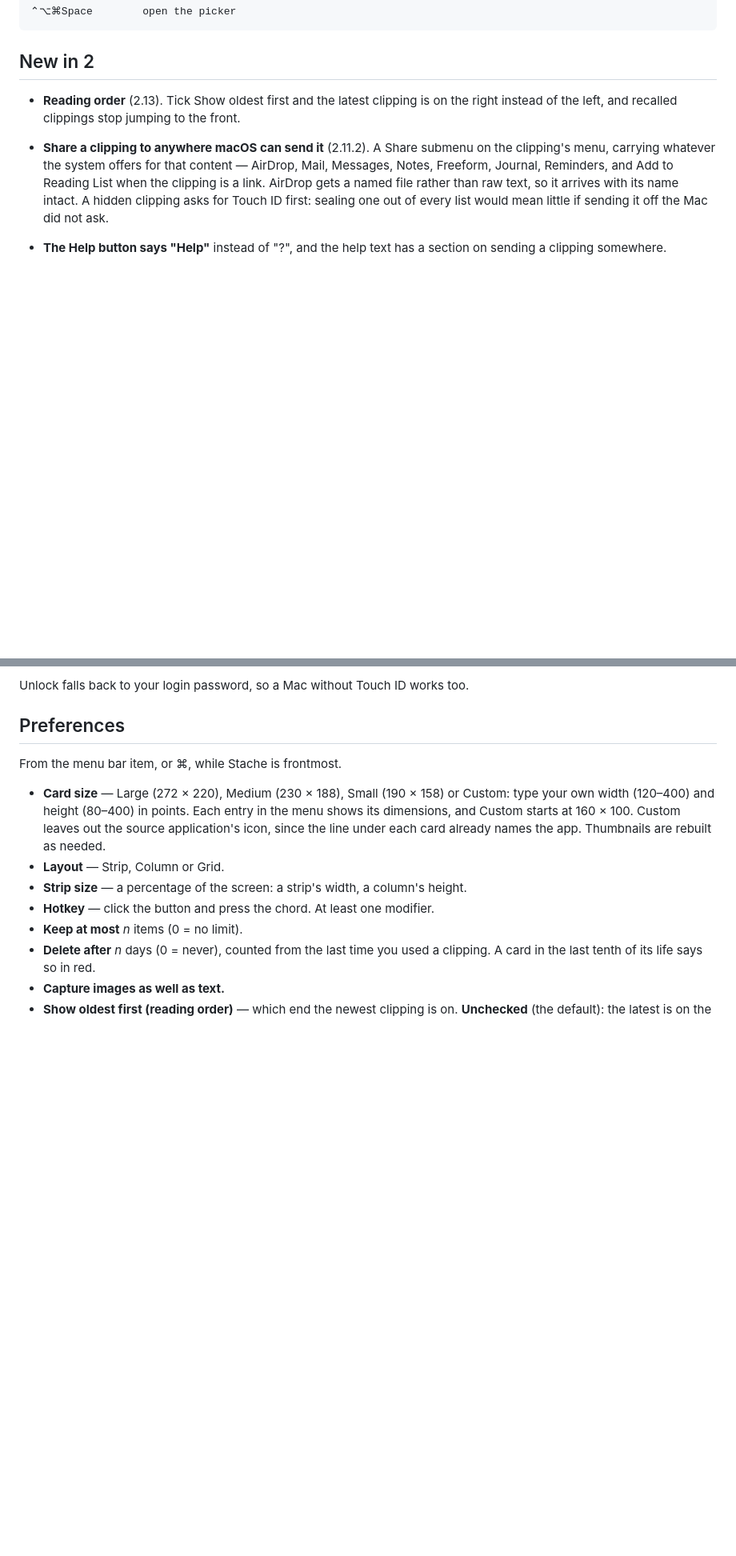
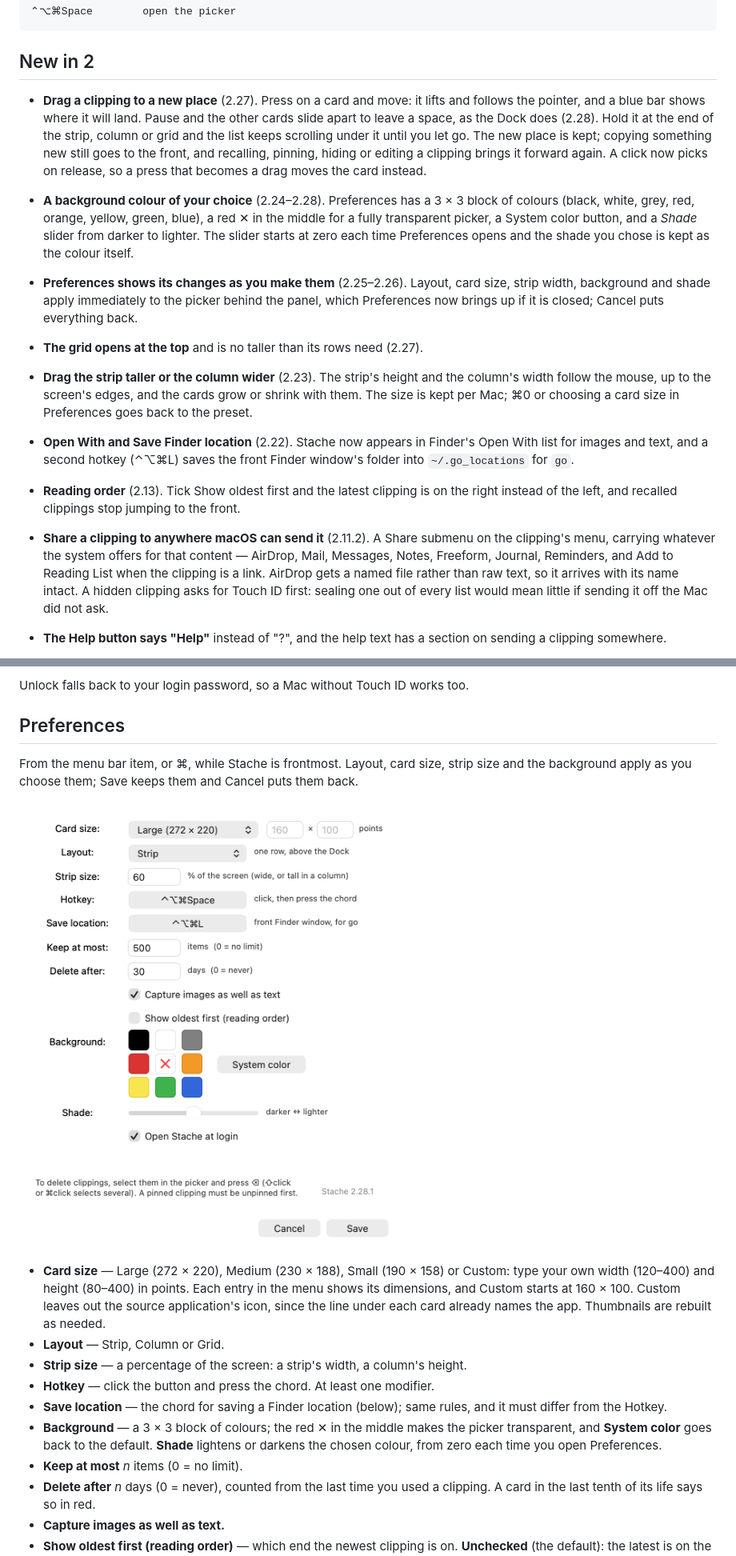
Before and after one commit to spurious-cox/stache, a Markdown page: README.md, 2 parts joined by grey strips. Shown at 80% size. GitHub-like rendering; pictures changed too: docs/preferences.png (added); blank space fills up the shorter version.

```diff
--- a/README.md
+++ b/README.md
@@ -22,6 +22,14 @@ The name is the joke: a *stache* is where you *stash* things.
 
 ## New in 2
 
+* **Drag a clipping to a new place** (2.27). Press on a card and move: it lifts and follows the pointer, and a blue bar shows where it will land. Pause and the other cards slide apart to leave a space, as the Dock does (2.28). Hold it at the end of the strip, column or grid and the list keeps scrolling under it until you let go. The new place is kept; copying something new still goes to the front, and recalling, pinning, hiding or editing a clipping brings it forward again. A click now picks on release, so a press that becomes a drag moves the card instead.
+* **A background colour of your choice** (2.24–2.28). Preferences has a 3 × 3 block of colours (black, white, grey, red, orange, yellow, green, blue), a red ✕ in the middle for a fully transparent picker, a System color button, and a *Shade* slider from darker to lighter. The slider starts at zero each time Preferences opens and the shade you chose is kept as the colour itself.
+* **Preferences shows its changes as you make them** (2.25–2.26). Layout, card size, strip width, background and shade apply immediately to the picker behind the panel, which Preferences now brings up if it is closed; Cancel puts everything back.
+* **The grid opens at the top** and is no taller than its rows need (2.27).
+* **Drag the strip taller or the column wider** (2.23). The strip's height and the column's width follow the mouse, up to the screen's edges, and the cards grow or shrink with them. The size is kept per Mac; ⌘0 or choosing a card size in Preferences goes back to the preset.
+* **Open With and Save Finder location** (2.22). Stache now appears in
+  Finder's Open With list for images and text, and a second hotkey (⌃⌥⌘L)
+  saves the front Finder window's folder into `~/.go_locations` for `go`.
 * **Reading order** (2.13). Tick Show oldest first and the latest clipping is
   on the right instead of the left, and recalled clippings stop jumping to
   the front.
@@ -189,7 +197,11 @@ Unlock falls back to your login password, so a Mac without Touch ID works too.
 
 ## Preferences
 
-From the menu bar item, or ⌘, while Stache is frontmost.
+From the menu bar item, or ⌘, while Stache is frontmost. Layout, card size,
+strip size and the background apply as you choose them; Save keeps them and
+Cancel puts them back.
+
+![the Preferences panel](docs/preferences.png)
 
 * **Card size** — Large (272 × 220), Medium (230 × 188), Small (190 × 158) or
   Custom: type your own width (120–400) and height (80–400) in points. Each
@@ -200,6 +212,11 @@ From the menu bar item, or ⌘, while Stache is frontmost.
 * **Strip size** — a percentage of the screen: a strip's width, a column's
   height.
 * **Hotkey** — click the button and press the chord. At least one modifier.
+* **Save location** — the chord for saving a Finder location (below); same rules, and it must differ from the Hotkey.
+* **Background** — a 3 × 3 block of colours; the red ✕ in the middle makes the
+  picker transparent, and **System color** goes back to the default. **Shade**
+  lightens or darkens the chosen colour, from zero each time you open
+  Preferences.
 * **Keep at most** *n* items (0 = no limit).
 * **Delete after** *n* days (0 = never), counted from the last time you used
   a clipping. A card in the last tenth of its life says so in red.
```
Also changed, not shown: other parts of README.md (+32 -2 lines), 4 other files.
